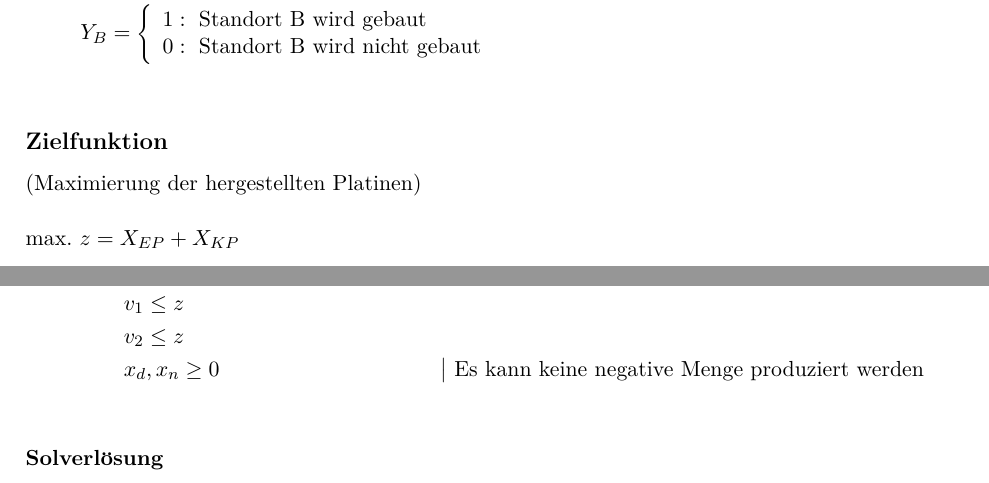
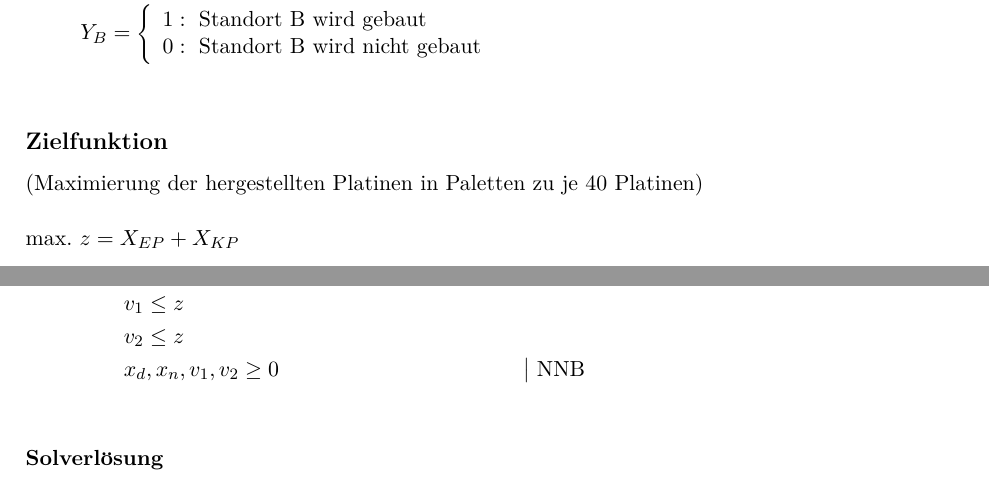
Before and after one commit to 1nilsh/operations-research-uebungen, a LaTeX problem sheet (7uebung/abgabe.tex): two parts of pages 1 and 3 of 3, joined at a grey line, cut so that both start at the same text. Compiled offline with pdfLaTeX.

Commit message:
[exercise-7-solution] NNB bei Aufg2 && Zielfunktion Aufg1

```diff
--- a/7uebung/abgabe.tex
+++ b/7uebung/abgabe.tex
@@ -50,7 +50,7 @@
 \end{align*}
 
 \subsection*{Zielfunktion}
-(Maximierung der hergestellten Platinen) \\~\\
+(Maximierung der hergestellten Platinen in Paletten zu je 40 Platinen) \\~\\
 
 max. $z  = X_{EP} + X_{KP}$ \\
 
@@ -140,7 +140,7 @@ Daher gilt auch $z_{2}^{'\text{Opt}} = -7000$ \\
     & x_{n} \ge 200 && \big|~ \text{Min Anzahl Normal pro Woche} \\
     & v_{1} \le z &&  \text{} \\
     & v_{2} \le z && \text{} \\
-    & x_{d}, x_{n} \ge 0 && \big|~ \text{Es kann keine negative Menge produziert werden} \\
+    & x_{d}, x_{n}, v_1, v_2 \ge 0 && \big|~ \text{NNB} \\
 \end{align*}
 
 \subsubsection*{Solverlösung}
```
